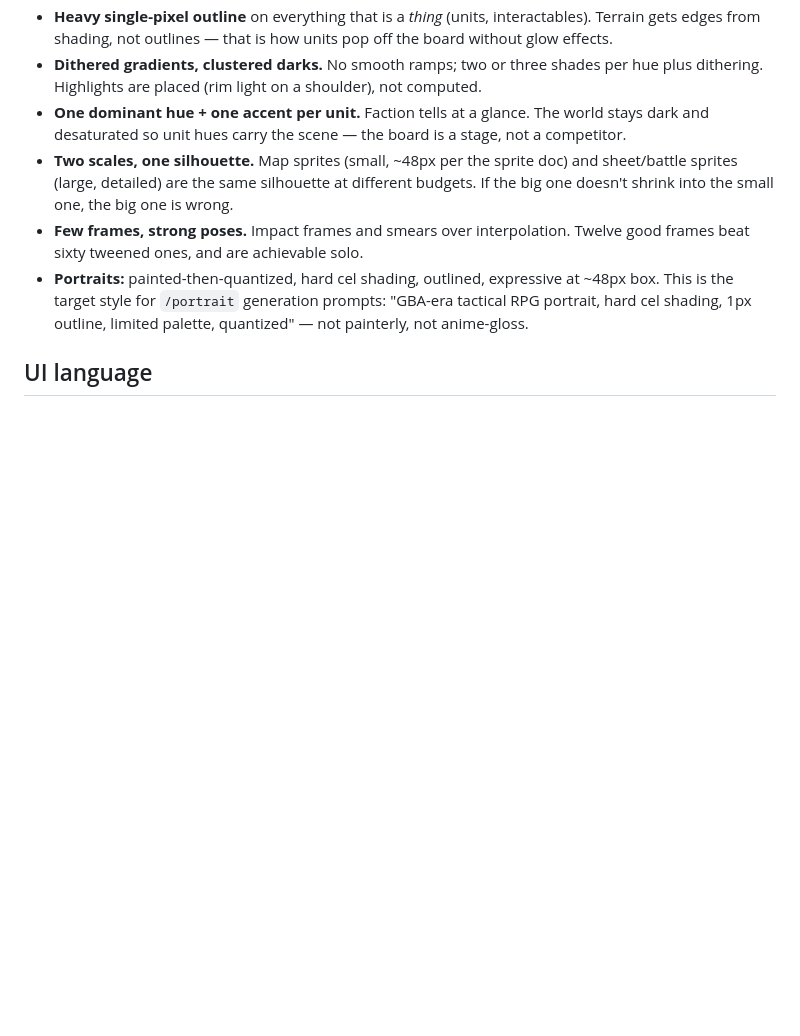
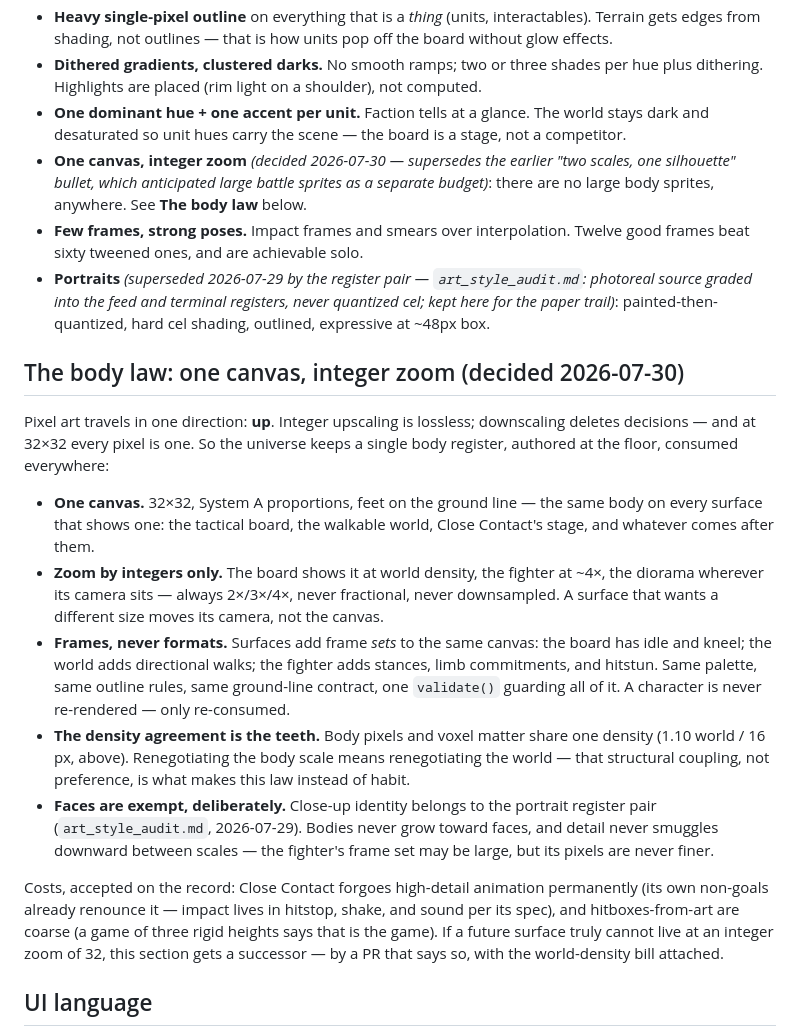
Before and after one commit to KvFxKaido/SENTINEL, a Markdown page: architecture/art_direction_gba_tactics.md, the part around the change. Drawn GitHub-style; blank space fills up the shorter version.

Commit message:
The body law: one canvas, integer zoom (decided 2026-07-30)
Codifies the 32x32 decision as what it structurally already was. Pixel
art travels in one direction — up. Integer upscaling is lossless;
downscaling deletes decisions, and at 32x32 every pixel is one. So the
universe keeps a single body register:

- One canvas: 32x32, System A, feet on the ground line — the same body
  on every surface: board, walkable world, Close Contact, whatever
  comes after
- Zoom by integers only — a surface that wants a different size moves
  its camera, not the canvas
- Frames, never formats — surfaces add frame sets (board: idle/kneel;
  world: directional walks; fighter: stances, limb commitments,
  hitstun); a character is never re-rendered, only re-consumed
- The density agreement is the teeth: body pixels and voxel matter
  share 1.10/16, so renegotiating the body scale means renegotiating
  the world — the structural coupling that makes this law, not habit
- Faces exempt by design: close-up identity is the portrait register
  pair; detail never smuggles downward between scales

Costs accepted on the record: Close Contact forgoes high-detail
animation forever (its non-goals already renounced it; impact is
hitstop/shake/sound per its own spec) and hitboxes-from-art stay
coarse (three rigid heights say that is the game).

Supersedes the "two scales, one silhouette" bullet, which anticipated
large battle sprites as a separate budget — marked in place. Also
marks the pre-audit quantized-cel portrait bullet as superseded by the
register pair (2026-07-29), kept for the paper trail. Close Contact's
CLAUDE.md now carries the law so fighter art never assumes a larger
format.

Co-Authored-By: Claude Fable 5 <noreply@anthropic.com>
Claude-Session: https://claude.ai/code/session_0165iaw1cM89na3s5BSyMjRJ

```diff
--- a/architecture/art_direction_gba_tactics.md
+++ b/architecture/art_direction_gba_tactics.md
@@ -50,16 +50,53 @@ covers the other half: what the sprites and the UI themselves should do.
 - **One dominant hue + one accent per unit.** Faction tells at a glance. The
   world stays dark and desaturated so unit hues carry the scene — the board is
   a stage, not a competitor.
-- **Two scales, one silhouette.** Map sprites (small, ~48px per the sprite doc)
-  and sheet/battle sprites (large, detailed) are the same silhouette at
-  different budgets. If the big one doesn't shrink into the small one, the big
-  one is wrong.
+- **One canvas, integer zoom** *(decided 2026-07-30 — supersedes the earlier
+  "two scales, one silhouette" bullet, which anticipated large battle
+  sprites as a separate budget)*: there are no large body sprites,
+  anywhere. See **The body law** below.
 - **Few frames, strong poses.** Impact frames and smears over interpolation.
   Twelve good frames beat sixty tweened ones, and are achievable solo.
-- **Portraits:** painted-then-quantized, hard cel shading, outlined, expressive
-  at ~48px box. This is the target style for `/portrait` generation prompts:
-  "GBA-era tactical RPG portrait, hard cel shading, 1px outline, limited
-  palette, quantized" — not painterly, not anime-gloss.
+- **Portraits** *(superseded 2026-07-29 by the register pair —
+  `art_style_audit.md`: photoreal source graded into the feed and terminal
+  registers, never quantized cel; kept here for the paper trail)*:
+  painted-then-quantized, hard cel shading, outlined, expressive at ~48px
+  box.
+
+## The body law: one canvas, integer zoom (decided 2026-07-30)
+
+Pixel art travels in one direction: **up**. Integer upscaling is lossless;
+downscaling deletes decisions — and at 32×32 every pixel is one. So the
+universe keeps a single body register, authored at the floor, consumed
+everywhere:
+
+- **One canvas.** 32×32, System A proportions, feet on the ground line —
+  the same body on every surface that shows one: the tactical board, the
+  walkable world, Close Contact's stage, and whatever comes after them.
+- **Zoom by integers only.** The board shows it at world density, the
+  fighter at ~4×, the diorama wherever its camera sits — always 2×/3×/4×,
+  never fractional, never downsampled. A surface that wants a different
+  size moves its camera, not the canvas.
+- **Frames, never formats.** Surfaces add frame *sets* to the same canvas:
+  the board has idle and kneel; the world adds directional walks; the
+  fighter adds stances, limb commitments, and hitstun. Same palette, same
+  outline rules, same ground-line contract, one `validate()` guarding all
+  of it. A character is never re-rendered — only re-consumed.
+- **The density agreement is the teeth.** Body pixels and voxel matter
+  share one density (1.10 world / 16 px, above). Renegotiating the body
+  scale means renegotiating the world — that structural coupling, not
+  preference, is what makes this law instead of habit.
+- **Faces are exempt, deliberately.** Close-up identity belongs to the
+  portrait register pair (`art_style_audit.md`, 2026-07-29). Bodies never
+  grow toward faces, and detail never smuggles downward between scales —
+  the fighter's frame set may be large, but its pixels are never finer.
+
+Costs, accepted on the record: Close Contact forgoes high-detail
+animation permanently (its own non-goals already renounce it — impact
+lives in hitstop, shake, and sound per its spec), and hitboxes-from-art
+are coarse (a game of three rigid heights says that is the game). If a
+future surface truly cannot live at an integer zoom of 32, this section
+gets a successor — by a PR that says so, with the world-density bill
+attached.
 
 ## UI language
 
```
Also changed, not shown: prototypes/close-contact/CLAUDE.md (+6 -1 lines).
